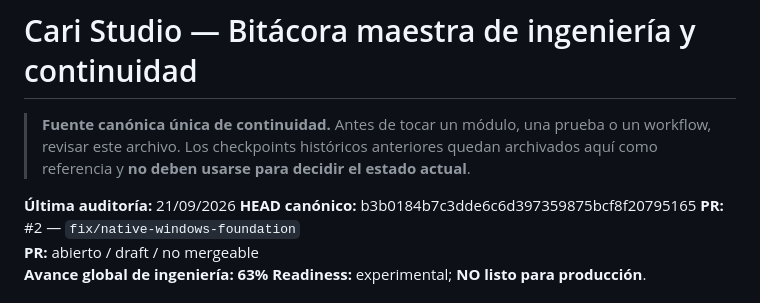
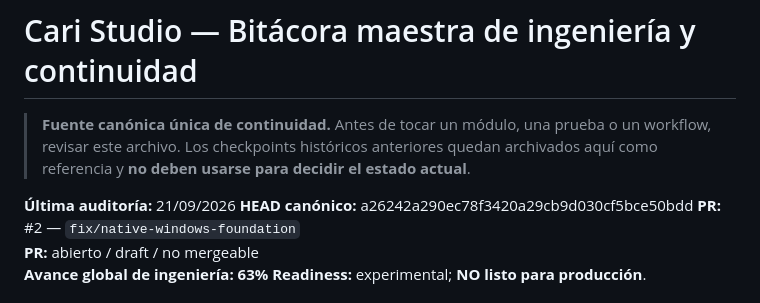
Before and after one commit to araragijona-coder/vtuber-cari, a Markdown page: CARI_STUDIO_BITACORA.md, the part around the change. Rendered like a GitHub page.

Commit message:
docs(continuity): synchronize canonical HEAD

```diff
--- a/CARI_STUDIO_BITACORA.md
+++ b/CARI_STUDIO_BITACORA.md
@@ -4,7 +4,7 @@
 > Antes de tocar un módulo, una prueba o un workflow, revisar este archivo. Los checkpoints históricos anteriores quedan archivados aquí como referencia y **no deben usarse para decidir el estado actual**.
 
 **Última auditoría:** 21/09/2026
-**HEAD canónico:** b3b0184b7c3dde6c6d397359875bcf8f20795165
+**HEAD canónico:** a26242a290ec78f3420a29cb9d030cf5bce50bdd
 **PR:** #2 — `fix/native-windows-foundation`
 **PR:** abierto / draft / no mergeable
 **Avance global de ingeniería:** **63%**
```
